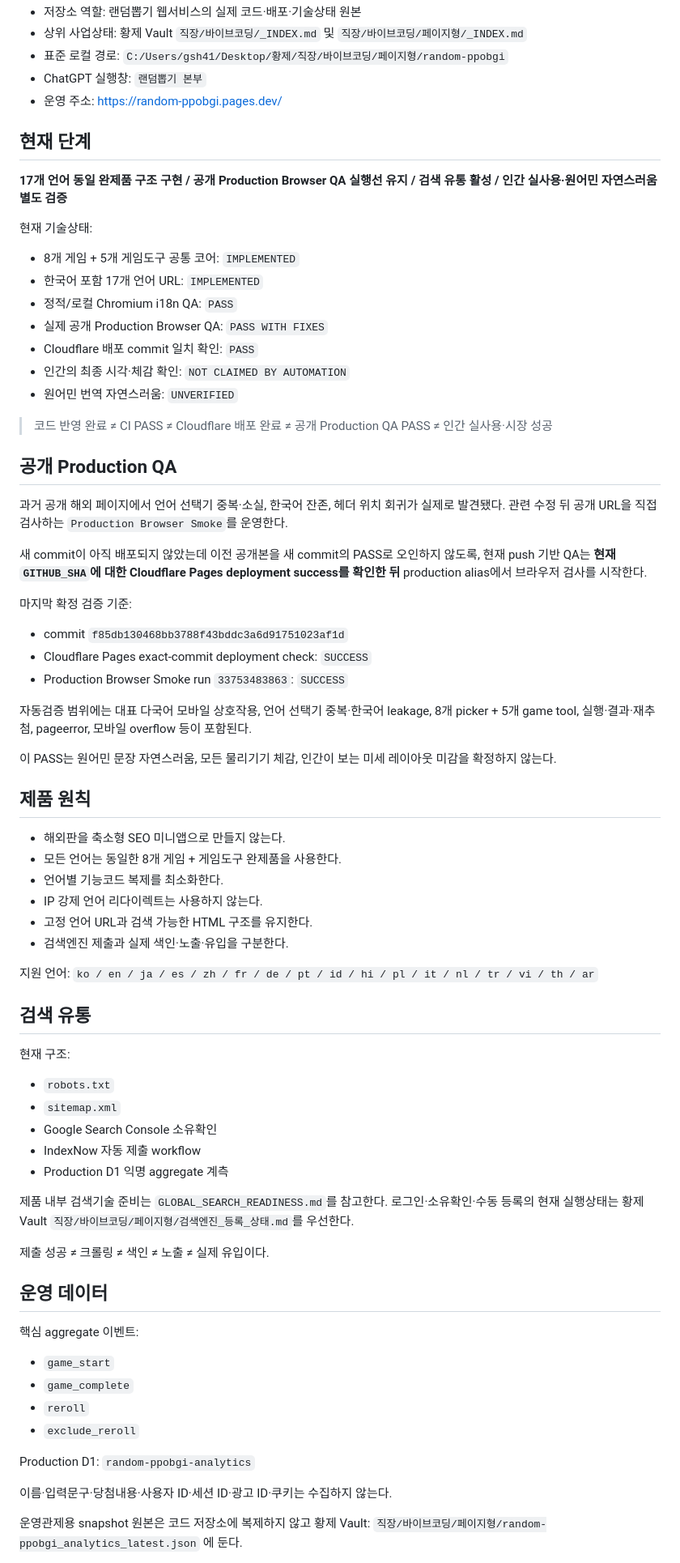
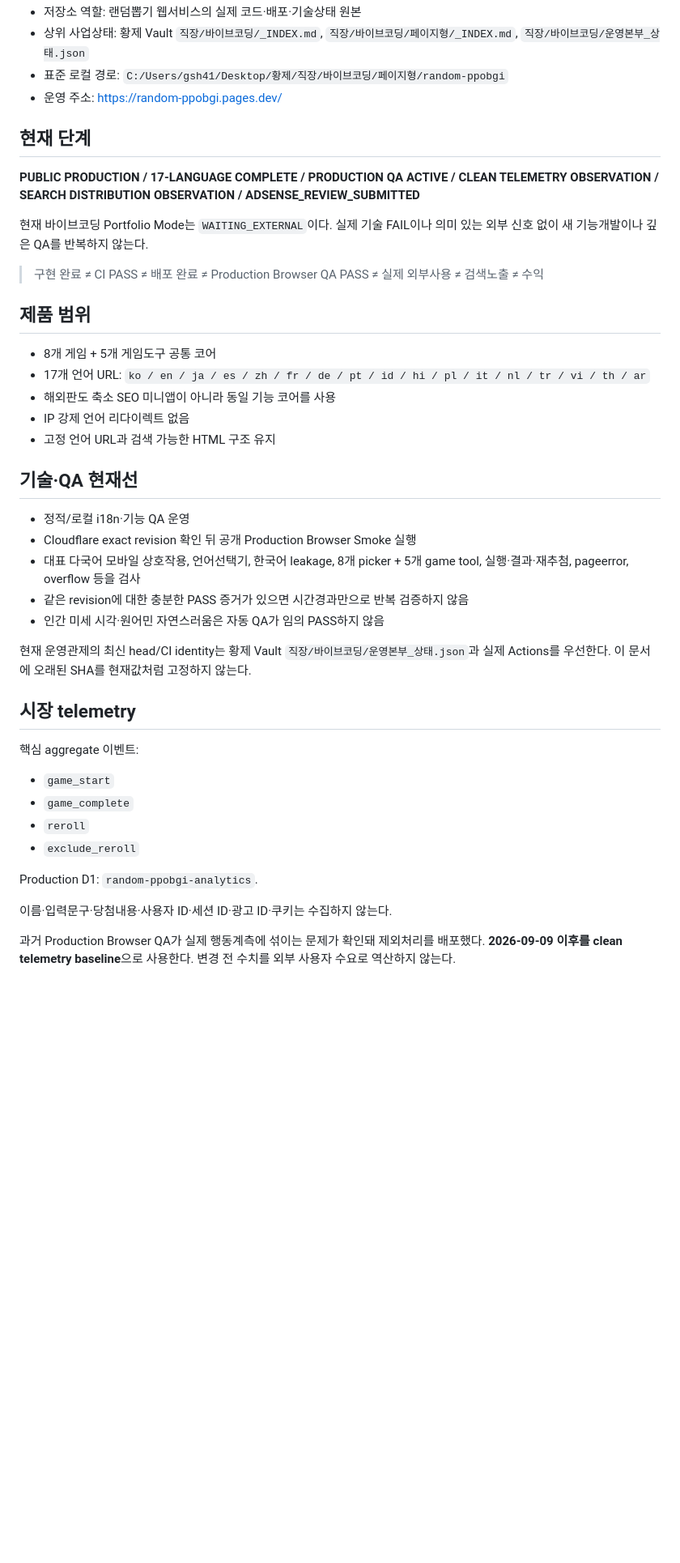
Before and after one commit to gsh4124-cyber/random-ppobgi, a Markdown page: PROJECT_STATUS.md, the part around one of its changes. Shown at 81% size. GitHub-like rendering; blank space fills up the shorter version.

Commit message:
Remove stale AdSense state and align current operating status

```diff
--- a/PROJECT_STATUS.md
+++ b/PROJECT_STATUS.md
@@ -4,65 +4,35 @@
 - 저장소 역할: 랜덤뽑기 웹서비스의 실제 코드·배포·기술상태 원본
-- 상위 사업상태: 황제 Vault `직장/바이브코딩/_INDEX.md` 및 `직장/바이브코딩/페이지형/_INDEX.md`
+- 상위 사업상태: 황제 Vault `직장/바이브코딩/_INDEX.md`, `직장/바이브코딩/페이지형/_INDEX.md`, `직장/바이브코딩/운영본부_상태.json`
 - 표준 로컬 경로: `C:/Users/gsh41/Desktop/황제/직장/바이브코딩/페이지형/random-ppobgi`
-- ChatGPT 실행창: `랜덤뽑기 본부`
 - 운영 주소: https://random-ppobgi.pages.dev/
 
 ## 현재 단계
 
-**17개 언어 동일 완제품 구조 구현 / 공개 Production Browser QA 실행선 유지 / 검색 유통 활성 / 인간 실사용·원어민 자연스러움 별도 검증**
+**PUBLIC PRODUCTION / 17-LANGUAGE COMPLETE / PRODUCTION QA ACTIVE / CLEAN TELEMETRY OBSERVATION / SEARCH DISTRIBUTION OBSERVATION / ADSENSE_REVIEW_SUBMITTED**
 
-현재 기술상태:
-- 8개 게임 + 5개 게임도구 공통 코어: `IMPLEMENTED`
-- 한국어 포함 17개 언어 URL: `IMPLEMENTED`
-- 정적/로컬 Chromium i18n QA: `PASS`
-- 실제 공개 Production Browser QA: `PASS WITH FIXES`
-- Cloudflare 배포 commit 일치 확인: `PASS`
-- 인간의 최종 시각·체감 확인: `NOT CLAIMED BY AUTOMATION`
-- 원어민 번역 자연스러움: `UNVERIFIED`
+현재 바이브코딩 Portfolio Mode는 `WAITING_EXTERNAL`이다. 실제 기술 FAIL이나 의미 있는 외부 신호 없이 새 기능개발이나 깊은 QA를 반복하지 않는다.
 
-> 코드 반영 완료 ≠ CI PASS ≠ Cloudflare 배포 완료 ≠ 공개 Production QA PASS ≠ 인간 실사용·시장 성공
+> 구현 완료 ≠ CI PASS ≠ 배포 완료 ≠ Production Browser QA PASS ≠ 실제 외부사용 ≠ 검색노출 ≠ 수익
 
-## 공개 Production QA
+## 제품 범위
 
-과거 공개 해외 페이지에서 언어 선택기 중복·소실, 한국어 잔존, 헤더 위치 회귀가 실제로 발견됐다. 관련 수정 뒤 공개 URL을 직접 검사하는 `Production Browser Smoke`를 운영한다.
+- 8개 게임 + 5개 게임도구 공통 코어
+- 17개 언어 URL: `ko / en / ja / es / zh / fr / de / pt / id / hi / pl / it / nl / tr / vi / th / ar`
+- 해외판도 축소 SEO 미니앱이 아니라 동일 기능 코어를 사용
+- IP 강제 언어 리다이렉트 없음
+- 고정 언어 URL과 검색 가능한 HTML 구조 유지
 
-새 commit이 아직 배포되지 않았는데 이전 공개본을 새 commit의 PASS로 오인하지 않도록, 현재 push 기반 QA는 **현재 `GITHUB_SHA`에 대한 Cloudflare Pages deployment success를 확인한 뒤** production alias에서 브라우저 검사를 시작한다.
+## 기술·QA 현재선
 
-마지막 확정 검증 기준:
-- commit `f85db130468bb3788f43bddc3a6d91751023af1d`
-- Cloudflare Pages exact-commit deployment check: `SUCCESS`
-- Production Browser Smoke run `33753483863`: `SUCCESS`
+- 정적/로컬 i18n·기능 QA 운영
+- Cloudflare exact revision 확인 뒤 공개 Production Browser Smoke 실행
+- 대표 다국어 모바일 상호작용, 언어선택기, 한국어 leakage, 8개 picker + 5개 game tool, 실행·결과·재추첨, pageerror, overflow 등을 검사
+- 같은 revision에 대한 충분한 PASS 증거가 있으면 시간경과만으로 반복 검증하지 않음
+- 인간 미세 시각·원어민 자연스러움은 자동 QA가 임의 PASS하지 않음
 
-자동검증 범위에는 대표 다국어 모바일 상호작용, 언어 선택기 중복·한국어 leakage, 8개 picker + 5개 game tool, 실행·결과·재추첨, pageerror, 모바일 overflow 등이 포함된다.
+현재 운영관제의 최신 head/CI identity는 황제 Vault `직장/바이브코딩/운영본부_상태.json`과 실제 Actions를 우선한다. 이 문서에 오래된 SHA를 현재값처럼 고정하지 않는다.
 
-이 PASS는 원어민 문장 자연스러움, 모든 물리기기 체감, 인간이 보는 미세 레이아웃 미감을 확정하지 않는다.
-
-## 제품 원칙
-
-- 해외판을 축소형 SEO 미니앱으로 만들지 않는다.
-- 모든 언어는 동일한 8개 게임 + 게임도구 완제품을 사용한다.
-- 언어별 기능코드 복제를 최소화한다.
-- IP 강제 언어 리다이렉트는 사용하지 않는다.
-- 고정 언어 URL과 검색 가능한 HTML 구조를 유지한다.
-- 검색엔진 제출과 실제 색인·노출·유입을 구분한다.
-
-지원 언어:
-`ko / en / ja / es / zh / fr / de / pt / id / hi / pl / it / nl / tr / vi / th / ar`
-
-## 검색 유통
-
-현재 구조:
-- `robots.txt`
-- `sitemap.xml`
-- Google Search Console 소유확인
-- IndexNow 자동 제출 workflow
-- Production D1 익명 aggregate 계측
-
-제품 내부 검색기술 준비는 `GLOBAL_SEARCH_READINESS.md`를 참고한다. 로그인·소유확인·수동 등록의 현재 실행상태는 황제 Vault `직장/바이브코딩/페이지형/검색엔진_등록_상태.md`를 우선한다.
-
-제출 성공 ≠ 크롤링 ≠ 색인 ≠ 노출 ≠ 실제 유입이다.
-
-## 운영 데이터
+## 시장 telemetry
 
 핵심 aggregate 이벤트:
 - `game_start`
@@ -70,11 +40,9 @@
 - `reroll`
 - `exclude_reroll`
 
-Production D1: `random-ppobgi-analytics`
+Production D1: `random-ppobgi-analytics`.
 
 이름·입력문구·당첨내용·사용자 ID·세션 ID·광고 ID·쿠키는 수집하지 않는다.
 
-운영관제용 snapshot 원본은 코드 저장소에 복제하지 않고 황제 Vault:
-`직장/바이브코딩/페이지형/random-ppobgi_analytics_latest.json`
-에 둔다.
+과거 Production Browser QA가 실제 행동계측에 섞이는 문제가 확인돼 제외처리를 배포했다. **2026-09-09 이후를 clean telemetry baseline**으로 사용한다. 변경 전 수치를 외부 사용자 수요로 역산하지 않는다.
 
```
Also changed, not shown: other parts of PROJECT_STATUS.md (+30 -15 lines).
